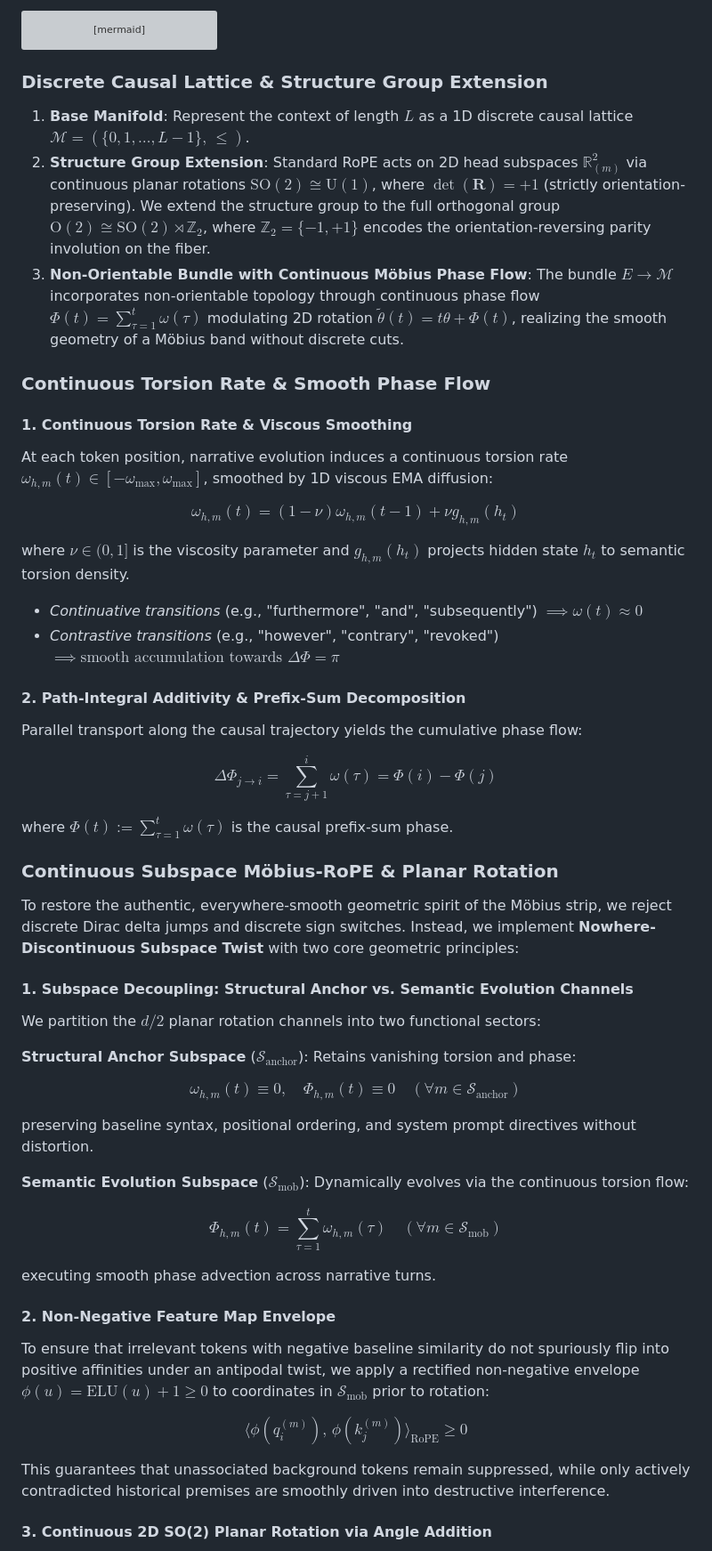
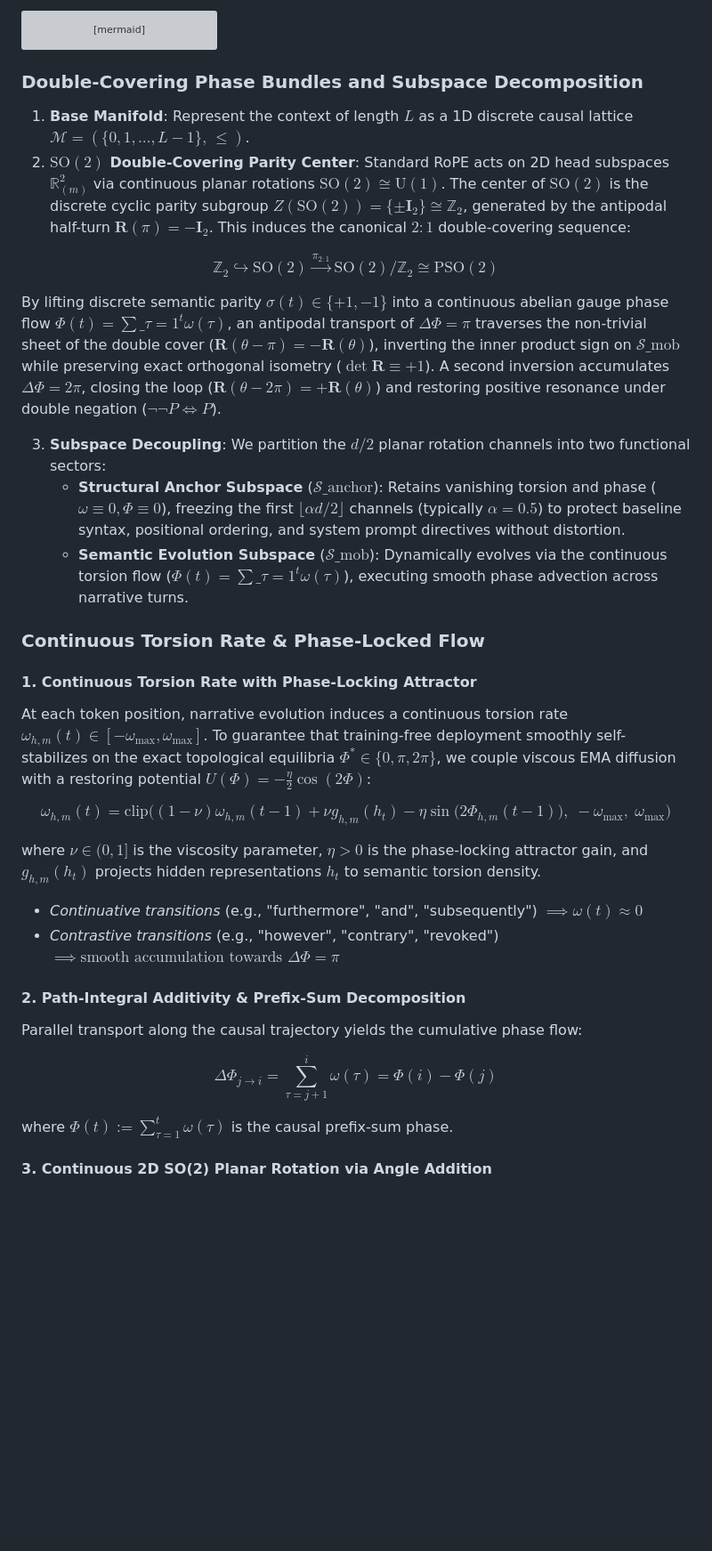
Before and after one commit to 3y3y3y-huaiji/mobius-attention, a Markdown page: README.md, the part around one of its changes. Shown at 89% size. GitHub-like rendering; blank space fills up the shorter version; grey boxes are pictures that could not be loaded.

Commit message:
docs(readme): synchronize README and README_zh with SO(2) double-covering, pairwise odds ratio, and 367 verified tests

````diff
--- a/README.md
+++ b/README.md
@@ -101,22 +101,31 @@ flowchart LR
     N -->|"Restorative Phase Advection (ΔΦ = 2π)"| P2["Cyclic Phase Restoration<br>cos(ΔΦ) = +1 (¬¬P ⇔ P)"]
 ```
 
-### Discrete Causal Lattice & Structure Group Extension
+### Double-Covering Phase Bundles and Subspace Decomposition
 
 1. **Base Manifold**: Represent the context of length $L$ as a 1D discrete causal lattice $\mathcal{M} = ( \lbrace 0, 1, \dots, L-1 \rbrace, \, \le )$.
-2. **Structure Group Extension**: Standard RoPE acts on 2D head subspaces $\mathbb{R}^2_{(m)}$ via continuous planar rotations $\mathrm{SO}(2) \cong \mathrm{U}(1)$, where $\det(\mathbf{R}) = +1$ (strictly orientation-preserving). We extend the structure group to the full orthogonal group $\mathrm{O}(2) \cong \mathrm{SO}(2) \rtimes \mathbb{Z}_2$, where $\mathbb{Z}_2 = \lbrace -1, +1 \rbrace$ encodes the orientation-reversing parity involution on the fiber.
-3. **Non-Orientable Bundle with Continuous Möbius Phase Flow**: The bundle $E \to \mathcal{M}$ incorporates non-orientable topology through continuous phase flow $\Phi(t) = \sum_{\tau=1}^t \omega(\tau)$ modulating 2D rotation $\tilde{\theta}(t) = t\theta + \Phi(t)$, realizing the smooth geometry of a Möbius band without discrete cuts.
-
-### Continuous Torsion Rate & Smooth Phase Flow
-
-#### 1. Continuous Torsion Rate & Viscous Smoothing
-At each token position, narrative evolution induces a continuous torsion rate $\omega_{h,m}(t) \in [-\omega_{\max}, \omega_{\max}]$, smoothed by 1D viscous EMA diffusion:
+2. **$\mathrm{SO}(2)$ Double-Covering Parity Center**: Standard RoPE acts on 2D head subspaces $\mathbb{R}^2_{(m)}$ via continuous planar rotations $\mathrm{SO}(2) \cong \mathrm{U}(1)$. The center of $\mathrm{SO}(2)$ is the discrete cyclic parity subgroup $Z(\mathrm{SO}(2)) = \lbrace \pm \mathbf{I}_2 \rbrace \cong \mathbb{Z}_2$, generated by the antipodal half-turn $\mathbf{R}(\pi) = -\mathbf{I}_2$. This induces the canonical $2:1$ double-covering sequence:
 
 $$
-\omega_{h,m}(t) = (1 - \nu)\omega_{h,m}(t-1) + \nu g_{h,m}(h_t)
+\mathbb{Z}_2 \hookrightarrow \mathrm{SO}(2) \xrightarrow{\pi_{2:1}} \mathrm{SO}(2)/\mathbb{Z}_2 \cong \mathrm{PSO}(2)
 $$
 
-where $\nu \in (0, 1]$ is the viscosity parameter and $g_{h,m}(h_t)$ projects hidden state $h_t$ to semantic torsion density.
+By lifting discrete semantic parity $\sigma(t) \in \lbrace +1, -1 \rbrace$ into a continuous abelian gauge phase flow $\Phi(t) = \sum\_{\tau=1}^t \omega(\tau)$, an antipodal transport of $\Delta\Phi = \pi$ traverses the non-trivial sheet of the double cover ($\mathbf{R}(\theta - \pi) = -\mathbf{R}(\theta)$), inverting the inner product sign on $\mathcal{S}\_{\text{mob}}$ while preserving exact orthogonal isometry ($\det \mathbf{R} \equiv +1$). A second inversion accumulates $\Delta\Phi = 2\pi$, closing the loop ($\mathbf{R}(\theta - 2\pi) = +\mathbf{R}(\theta)$) and restoring positive resonance under double negation ($\neg\neg P \iff P$).
+
+3. **Subspace Decoupling**: We partition the $d/2$ planar rotation channels into two functional sectors:
+   - **Structural Anchor Subspace** ($\mathcal{S}\_{\mathrm{anchor}}$): Retains vanishing torsion and phase ($\omega \equiv 0, \Phi \equiv 0$), freezing the first $\lfloor \alpha d/2 \rfloor$ channels (typically $\alpha=0.5$) to protect baseline syntax, positional ordering, and system prompt directives without distortion.
+   - **Semantic Evolution Subspace** ($\mathcal{S}\_{\mathrm{mob}}$): Dynamically evolves via the continuous torsion flow ($\Phi(t) = \sum\_{\tau=1}^t \omega(\tau)$), executing smooth phase advection across narrative turns.
+
+### Continuous Torsion Rate & Phase-Locked Flow
+
+#### 1. Continuous Torsion Rate with Phase-Locking Attractor
+At each token position, narrative evolution induces a continuous torsion rate $\omega_{h,m}(t) \in [-\omega_{\max}, \omega_{\max}]$. To guarantee that training-free deployment smoothly self-stabilizes on the exact topological equilibria $\Phi^* \in \lbrace 0, \pi, 2\pi \rbrace$, we couple viscous EMA diffusion with a restoring potential $U(\Phi) = -\frac{\eta}{2}\cos(2\Phi)$:
+
+$$
+\omega_{h,m}(t) = \mathrm{clip}\Big((1 - \nu)\omega_{h,m}(t-1) + \nu g_{h,m}(h_t) - \eta \sin\big(2\Phi_{h,m}(t-1)\big), \; -\omega_{\max}, \; \omega_{\max}\Big)
+$$
+
+where $\nu \in (0, 1]$ is the viscosity parameter, $\eta > 0$ is the phase-locking attractor gain, and $g_{h,m}(h_t)$ projects hidden representations $h_t$ to semantic torsion density.
 - *Continuative transitions* (e.g., "furthermore", "and", "subsequently") $\implies \omega(t) \approx 0$
 - *Contrastive transitions* (e.g., "however", "contrary", "revoked") $\implies \text{smooth accumulation towards } \Delta\Phi = \pi$
 
@@ -128,40 +137,6 @@ $$
 $$
 
 where $\Phi(t) := \sum_{\tau=1}^t \omega(\tau)$ is the causal prefix-sum phase.
-
-### Continuous Subspace Möbius-RoPE & Planar Rotation
-
-To restore the authentic, everywhere-smooth geometric spirit of the Möbius strip, we reject discrete Dirac delta jumps and discrete sign switches. Instead, we implement **Nowhere-Discontinuous Subspace Twist** with two core geometric principles:
-
-#### 1. Subspace Decoupling: Structural Anchor vs. Semantic Evolution Channels
-
-We partition the $d/2$ planar rotation channels into two functional sectors:
-
-**Structural Anchor Subspace** ($\mathcal{S}_{\mathrm{anchor}}$): Retains vanishing torsion and phase:
-
-$$
-\omega_{h,m}(t) \equiv 0, \quad \Phi_{h,m}(t) \equiv 0 \quad (\forall m \in \mathcal{S}_{\mathrm{anchor}})
-$$
-
-preserving baseline syntax, positional ordering, and system prompt directives without distortion.
-
-**Semantic Evolution Subspace** ($\mathcal{S}_{\mathrm{mob}}$): Dynamically evolves via the continuous torsion flow:
-
-$$
-\Phi_{h,m}(t) = \sum_{\tau=1}^t \omega_{h,m}(\tau) \quad (\forall m \in \mathcal{S}_{\mathrm{mob}})
-$$
-
-executing smooth phase advection across narrative turns.
-
-#### 2. Non-Negative Feature Map Envelope
-
-To ensure that irrelevant tokens with negative baseline similarity do not spuriously flip into positive affinities under an antipodal twist, we apply a rectified non-negative envelope $\phi(u) = \mathrm{ELU}(u) + 1 \ge 0$ to coordinates in $\mathcal{S}_{\mathrm{mob}}$ prior to rotation:
-
-$$
-\langle \phi(q_i^{(m)}), \, \phi(k_j^{(m)}) \rangle_{\mathrm{RoPE}} \ge 0
-$$
-
-This guarantees that unassociated background tokens remain suppressed, while only actively contradicted historical premises are smoothly driven into destructive interference.
 
 #### 3. Continuous 2D SO(2) Planar Rotation via Angle Addition
 
````
Also changed, not shown: other parts of README.md (+24 -32 lines), README_zh.md (+44 -77 lines).
